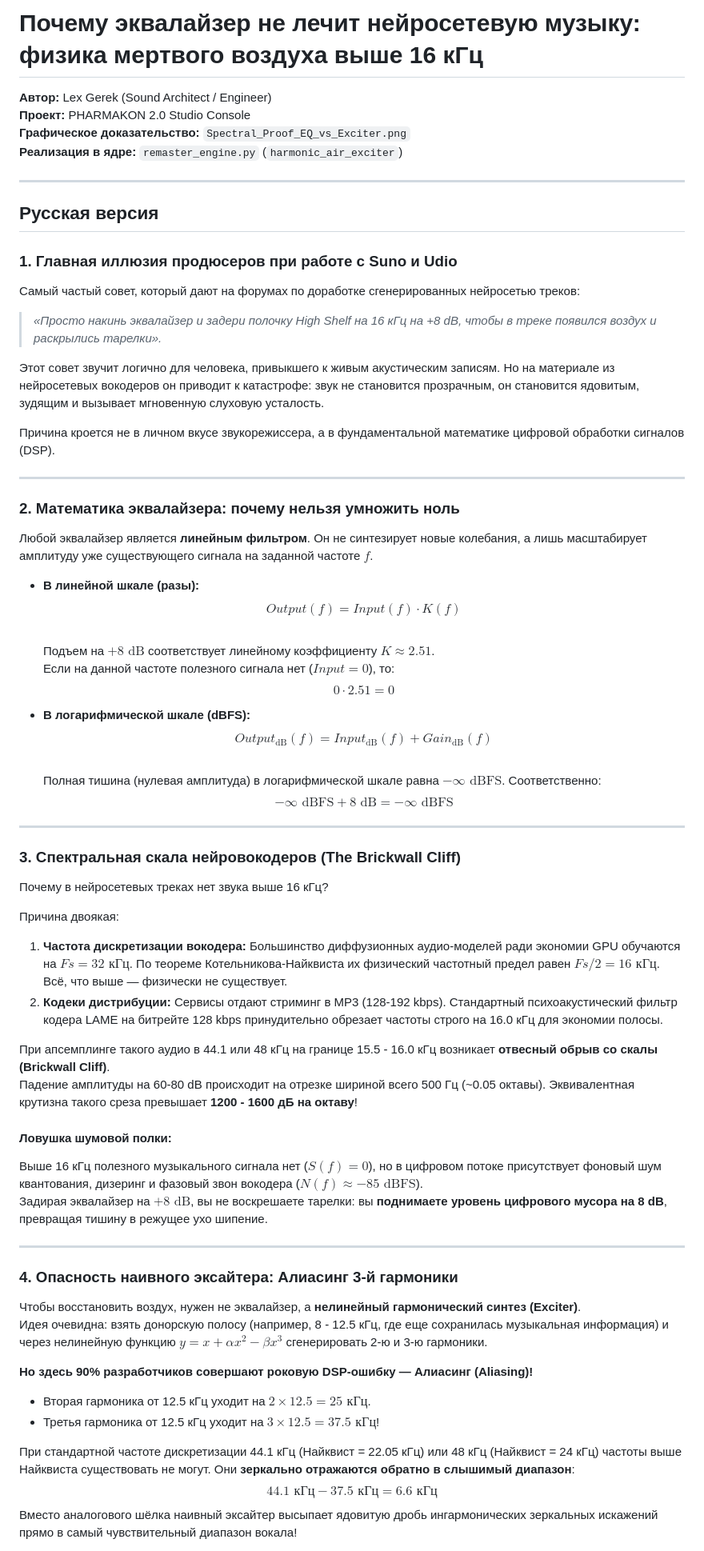
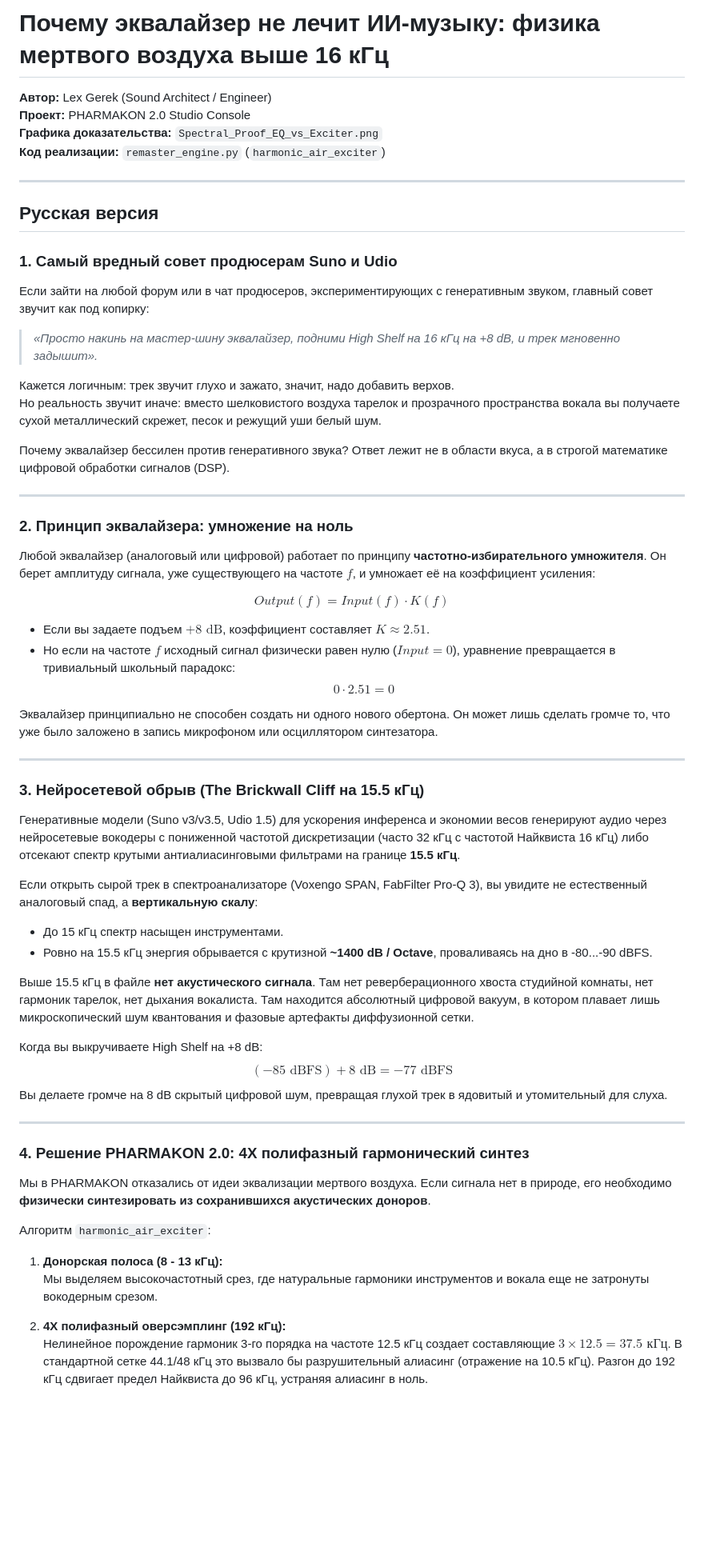
Before and after one commit to alex-gerek/PHARMAKON, a Markdown page: статьи/01_Почему_эквалайзер_не_лечит_ИИ_музыку.md, the part around one of its changes. Shown at 80% size. Rendered like a GitHub page; blank space fills up the shorter version.

```diff
--- a/статьи/01_Почему_эквалайзер_не_лечит_ИИ_музыку.md
+++ b/статьи/01_Почему_эквалайзер_не_лечит_ИИ_музыку.md
@@ -1,69 +1,64 @@
-# Почему эквалайзер не лечит нейросетевую музыку: физика мертвого воздуха выше 16 кГц
+# Почему эквалайзер не лечит ИИ-музыку: физика мертвого воздуха выше 16 кГц
 **Автор:** Lex Gerek (Sound Architect / Engineer)
 **Проект:** PHARMAKON 2.0 Studio Console
-**Графическое доказательство:** `Spectral_Proof_EQ_vs_Exciter.png`
-**Реализация в ядре:** `remaster_engine.py` (`harmonic_air_exciter`)
+**Графика доказательства:** `Spectral_Proof_EQ_vs_Exciter.png`
+**Код реализации:** `remaster_engine.py` (`harmonic_air_exciter`)
 
 ---
 
 ## Русская версия
 
-### 1. Главная иллюзия продюсеров при работе с Suno и Udio
+### 1. Самый вредный совет продюсерам Suno и Udio
 
-Самый частый совет, который дают на форумах по доработке сгенерированных нейросетью треков:
-> *«Просто накинь эквалайзер и задери полочку High Shelf на 16 кГц на +8 dB, чтобы в треке появился воздух и раскрылись тарелки».*
+Если зайти на любой форум или в чат продюсеров, экспериментирующих с генеративным звуком, главный совет звучит как под копирку:
+> *«Просто накинь на мастер-шину эквалайзер, подними High Shelf на 16 кГц на +8 dB, и трек мгновенно задышит».*
 
-Этот совет звучит логично для человека, привыкшего к живым акустическим записям. Но на материале из нейросетевых вокодеров он приводит к катастрофе: звук не становится прозрачным, он становится ядовитым, зудящим и вызывает мгновенную слуховую усталость.
+Кажется логичным: трек звучит глухо и зажато, значит, надо добавить верхов.
+Но реальность звучит иначе: вместо шелковистого воздуха тарелок и прозрачного пространства вокала вы получаете сухой металлический скрежет, песок и режущий уши белый шум.
 
-Причина кроется не в личном вкусе звукорежиссера, а в фундаментальной математике цифровой обработки сигналов (DSP).
+Почему эквалайзер бессилен против генеративного звука? Ответ лежит не в области вкуса, а в строгой математике цифровой обработки сигналов (DSP).
 
 ---
 
-### 2. Математика эквалайзера: почему нельзя умножить ноль
+### 2. Принцип эквалайзера: умножение на ноль
 
-Любой эквалайзер является **линейным фильтром**. Он не синтезирует новые колебания, а лишь масштабирует амплитуду уже существующего сигнала на заданной частоте $f$.
+Любой эквалайзер (аналоговый или цифровой) работает по принципу **частотно-избирательного умножителя**. Он берет амплитуду сигнала, уже существующего на частоте $f$, и умножает её на коэффициент усиления:
 
-* **В линейной шкале (разы):**
-  $$Output(f) = Input(f) \cdot K(f)$$
-  Подъем на $+8\text{ dB}$ соответствует линейному коэффициенту $K \approx 2.51$.
-  Если на данной частоте полезного сигнала нет ($Input = 0$), то:
+$$Output(f) = Input(f) \cdot K(f)$$
+
+* Если вы задаете подъем $+8\text{ dB}$, коэффициент составляет $K \approx 2.51$.
+* Но если на частоте $f$ исходный сигнал физически равен нулю ($Input = 0$), уравнение превращается в тривиальный школьный парадокс:
   $$0 \cdot 2.51 = 0$$
 
-* **В логарифмической шкале (dBFS):**
-  $$Output_{\text{dB}}(f) = Input_{\text{dB}}(f) + Gain_{\text{dB}}(f)$$
-  Полная тишина (нулевая амплитуда) в логарифмической шкале равна $-\infty\text{ dBFS}$. Соответственно:
-  $$-\infty\text{ dBFS} + 8\text{ dB} = -\infty\text{ dBFS}$$
+Эквалайзер принципиально не способен создать ни одного нового обертона. Он может лишь сделать громче то, что уже было заложено в запись микрофоном или осциллятором синтезатора.
 
 ---
 
-### 3. Спектральная скала нейровокодеров (The Brickwall Cliff)
+### 3. Нейросетевой обрыв (The Brickwall Cliff на 15.5 кГц)
 
-Почему в нейросетевых треках нет звука выше 16 кГц?
+Генеративные модели (Suno v3/v3.5, Udio 1.5) для ускорения инференса и экономии весов генерируют аудио через нейросетевые вокодеры с пониженной частотой дискретизации (часто 32 кГц с частотой Найквиста 16 кГц) либо отсекают спектр крутыми антиалиасинговыми фильтрами на границе **15.5 кГц**.
 
-Причина двоякая:
-1. **Частота дискретизации вокодера:** Большинство диффузионных аудио-моделей ради экономии GPU обучаются на $Fs = 32\text{ кГц}$. По теореме Котельникова-Найквиста их физический частотный предел равен $Fs / 2 = 16\text{ кГц}$. Всё, что выше — физически не существует.
-2. **Кодеки дистрибуции:** Сервисы отдают стриминг в MP3 (128-192 kbps). Стандартный психоакустический фильтр кодера LAME на битрейте 128 kbps принудительно обрезает частоты строго на 16.0 кГц для экономии полосы.
+Если открыть сырой трек в спектроанализаторе (Voxengo SPAN, FabFilter Pro-Q 3), вы увидите не естественный аналоговый спад, а **вертикальную скалу**:
+* До 15 кГц спектр насыщен инструментами.
+* Ровно на 15.5 кГц энергия обрывается с крутизной **~1400 dB / Octave**, проваливаясь на дно в -80...-90 dBFS.
 
-При апсемплинге такого аудио в 44.1 или 48 кГц на границе 15.5 - 16.0 кГц возникает **отвесный обрыв со скалы (Brickwall Cliff)**.
-Падение амплитуды на 60-80 dB происходит на отрезке шириной всего 500 Гц (~0.05 октавы). Эквивалентная крутизна такого среза превышает **1200 - 1600 дБ на октаву**!
+Выше 15.5 кГц в файле **нет акустического сигнала**. Там нет реверберационного хвоста студийной комнаты, нет гармоник тарелок, нет дыхания вокалиста. Там находится абсолютный цифровой вакуум, в котором плавает лишь микроскопический шум квантования и фазовые артефакты диффузионной сетки.
 
-#### Ловушка шумовой полки:
-Выше 16 кГц полезного музыкального сигнала нет ($S(f) = 0$), но в цифровом потоке присутствует фоновый шум квантования, дизеринг и фазовый звон вокодера ($N(f) \approx -85\text{ dBFS}$).
-Задирая эквалайзер на $+8\text{ dB}$, вы не воскрешаете тарелки: вы **поднимаете уровень цифрового мусора на 8 dB**, превращая тишину в режущее ухо шипение.
+Когда вы выкручиваете High Shelf на +8 dB:
+$$(-85\text{ dBFS}) + 8\text{ dB} = -77\text{ dBFS}$$
+Вы делаете громче на 8 dB скрытый цифровой шум, превращая глухой трек в ядовитый и утомительный для слуха.
 
 ---
 
-### 4. Опасность наивного эксайтера: Алиасинг 3-й гармоники
+### 4. Решение PHARMAKON 2.0: 4X полифазный гармонический синтез
 
-Чтобы восстановить воздух, нужен не эквалайзер, а **нелинейный гармонический синтез (Exciter)**.
-Идея очевидна: взять донорскую полосу (например, 8 - 12.5 кГц, где еще сохранилась музыкальная информация) и через нелинейную функцию $y = x + \alpha x^2 - \beta x^3$ сгенерировать 2-ю и 3-ю гармоники.
+Мы в PHARMAKON отказались от идеи эквализации мертвого воздуха. Если сигнала нет в природе, его необходимо **физически синтезировать из сохранившихся акустических доноров**.
 
-**Но здесь 90% разработчиков совершают роковую DSP-ошибку — Алиасинг (Aliasing)!**
+Алгоритм `harmonic_air_exciter`:
 
-* Вторая гармоника от 12.5 кГц уходит на $2 \times 12.5 = 25\text{ кГц}$.
-* Третья гармоника от 12.5 кГц уходит на $3 \times 12.5 = 37.5\text{ кГц}$!
+1. **Донорская полоса (8 - 13 кГц):**
+   Мы выделяем высокочастотный срез, где натуральные гармоники инструментов и вокала еще не затронуты вокодерным срезом.
 
-При стандартной частоте дискретизации 44.1 кГц (Найквист = 22.05 кГц) или 48 кГц (Найквист = 24 кГц) частоты выше Найквиста существовать не могут. Они **зеркально отражаются обратно в слышимый диапазон**:
-$$44.1\text{ кГц} - 37.5\text{ кГц} = 6.6\text{ кГц}$$
-Вместо аналогового шёлка наивный эксайтер высыпает ядовитую дробь ингармонических зеркальных искажений прямо в самый чувствительный диапазон вокала!
+2. **4X полифазный оверсэмплинг (192 кГц):**
+   Нелинейное порождение гармоник 3-го порядка на частоте 12.5 кГц создает составляющие $3 \times 12.5 = 37.5\text{ кГц}$. В стандартной сетке 44.1/48 кГц это вызвало бы разрушительный алиасинг (отражение на 10.5 кГц). Разгон до 192 кГц сдвигает предел Найквиста до 96 кГц, устраняя алиасинг в ноль.
 
```
Also changed, not shown: other parts of статьи/01_Почему_эквалайзер_не_лечит_ИИ_музыку.md (+117 -49 lines).
